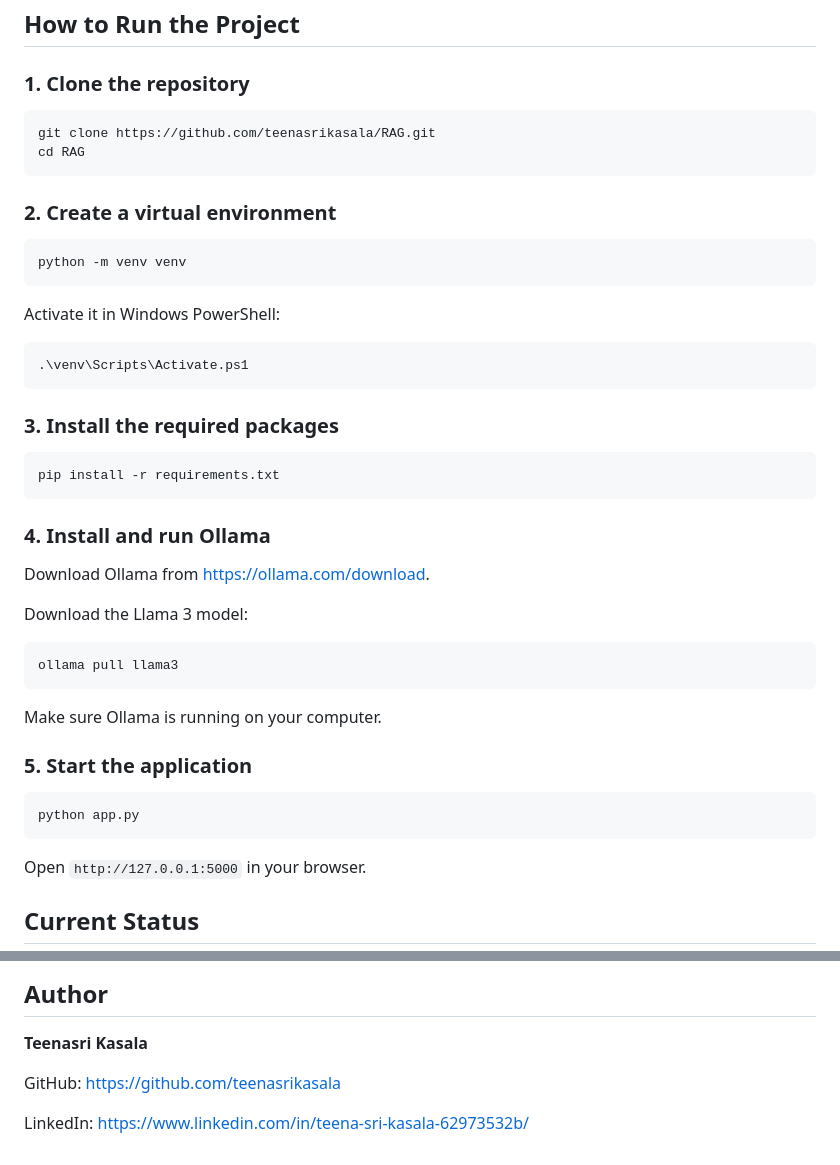
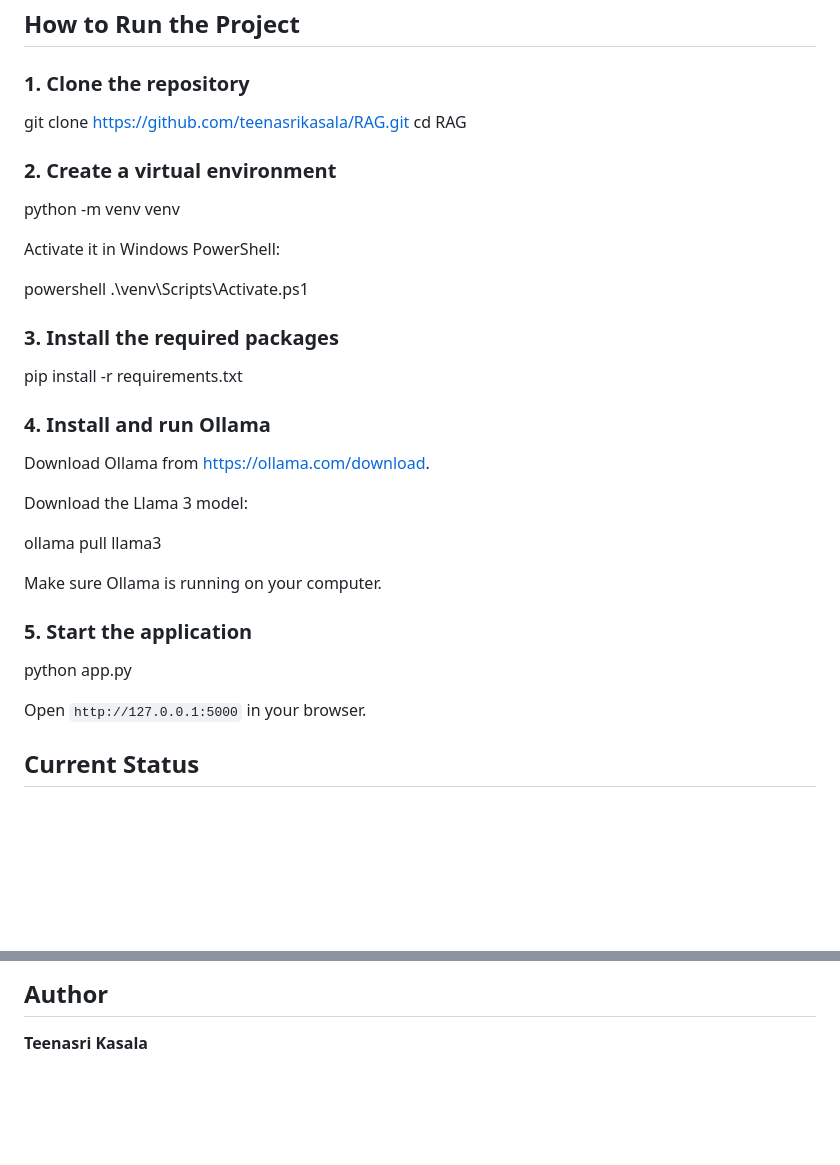
Before and after one commit to teenasrikasala/RAG, a Markdown page: README.md, 2 parts joined by grey strips. Drawn GitHub-style; blank space fills up the shorter version.

Commit message:
README for College policy RAG Chatbot

````diff
--- a/README.md
+++ b/README.md
@@ -58,28 +58,21 @@ RAG/
 
 ### 1. Clone the repository
 
-```bash
 git clone https://github.com/teenasrikasala/RAG.git
 cd RAG
-```
 
 ### 2. Create a virtual environment
 
-```bash
 python -m venv venv
-```
 
 Activate it in Windows PowerShell:
 
-```powershell
+powershell
 .\venv\Scripts\Activate.ps1
-```
 
 ### 3. Install the required packages
 
-```bash
 pip install -r requirements.txt
-```
 
 ### 4. Install and run Ollama
 
@@ -87,17 +80,13 @@ Download Ollama from https://ollama.com/download.
 
 Download the Llama 3 model:
 
-```bash
 ollama pull llama3
-```
 
 Make sure Ollama is running on your computer.
 
 ### 5. Start the application
 
-```bash
 python app.py
-```
 
 Open `http://127.0.0.1:5000` in your browser.
 
@@ -116,7 +105,3 @@ The project runs locally using Flask and Ollama. It uses the policy PDFs as its
 ## Author
 
 **Teenasri Kasala**
-
-GitHub: https://github.com/teenasrikasala
-
-LinkedIn: https://www.linkedin.com/in/teena-sri-kasala-62973532b/
````
